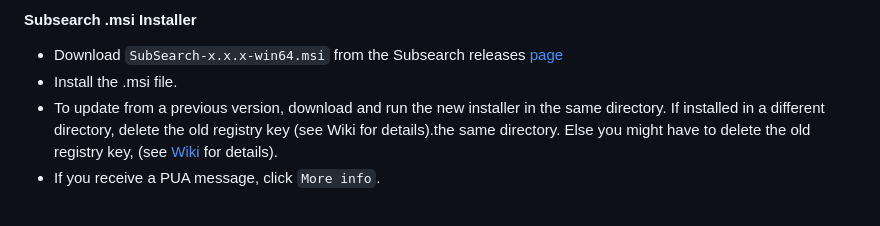
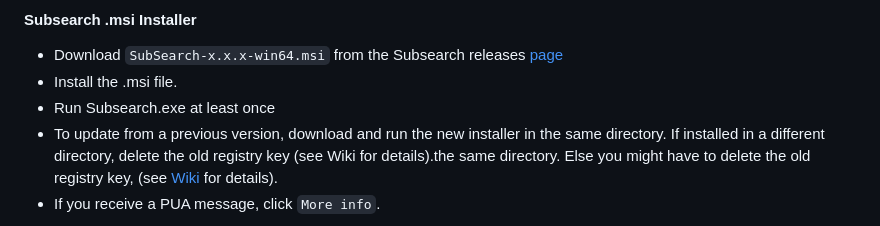
Before and after one commit to vagabondHustler/subsearch, a Markdown page: README.md, the part around the change. GitHub-like rendering.

Commit message:
Docs update README with installation instructions
- Added a step to run Subsearch.exe at least once after install.

```diff
--- a/README.md
+++ b/README.md
@@ -96,6 +96,7 @@ Initially created as a personal project to learn Python programming and git vers
 
 - Download `SubSearch-x.x.x-win64.msi` from the Subsearch releases [page](https://github.com/vagabondHustler/SubSearch/releases)
 - Install the .msi file.
+- Run Subsearch.exe at least once
 - To update from a previous version, download and run the new installer in the same directory. If installed in a different directory, delete the old registry key (see Wiki for details).the same directory. Else you might have to delete the old registry key, (see [Wiki](https://github.com/vagabondHustler/subsearch/wiki/Fixing-Context-Menu-Issue-in-Subsearch) for details).
 - If you receive a PUA message, click `More info`.
 
```
